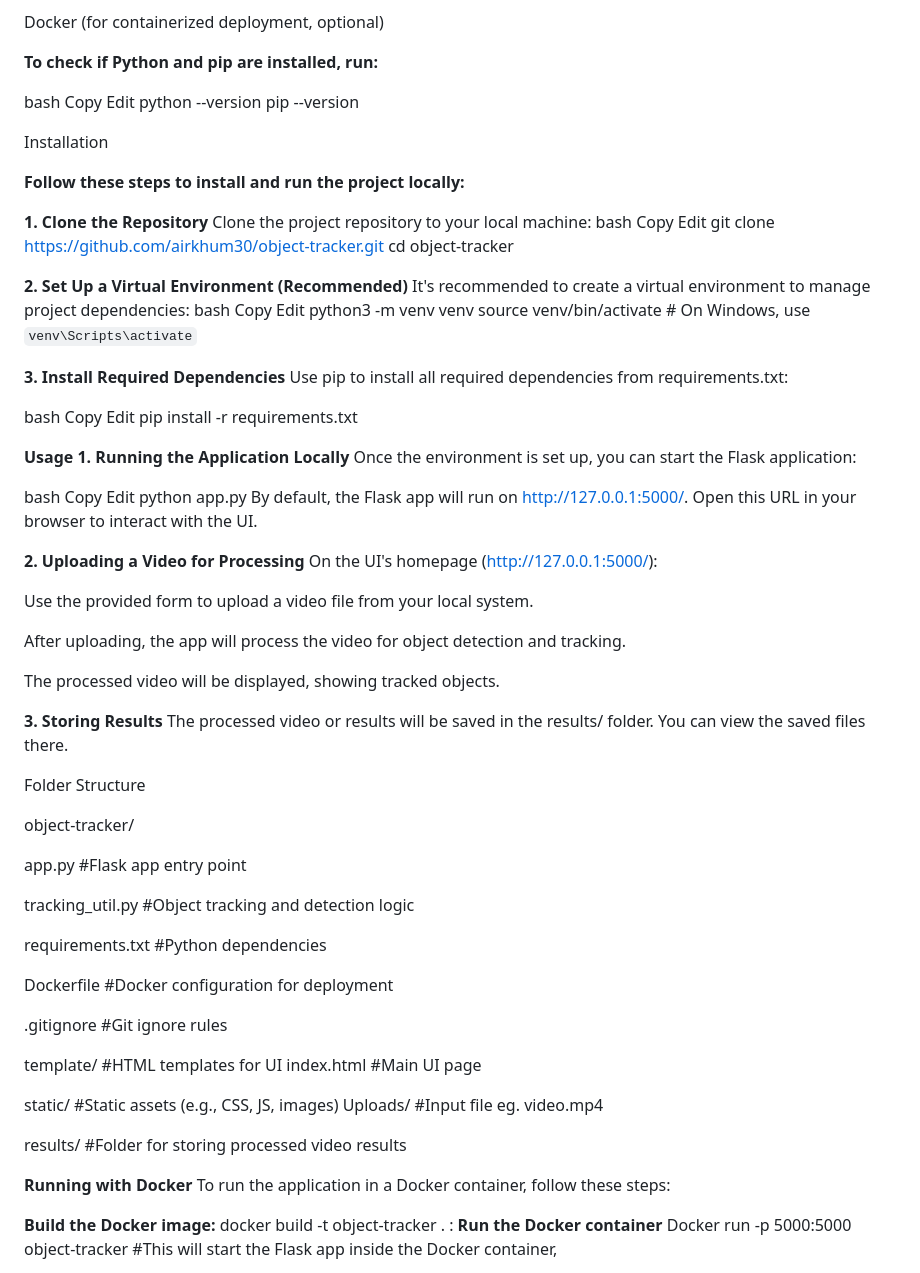
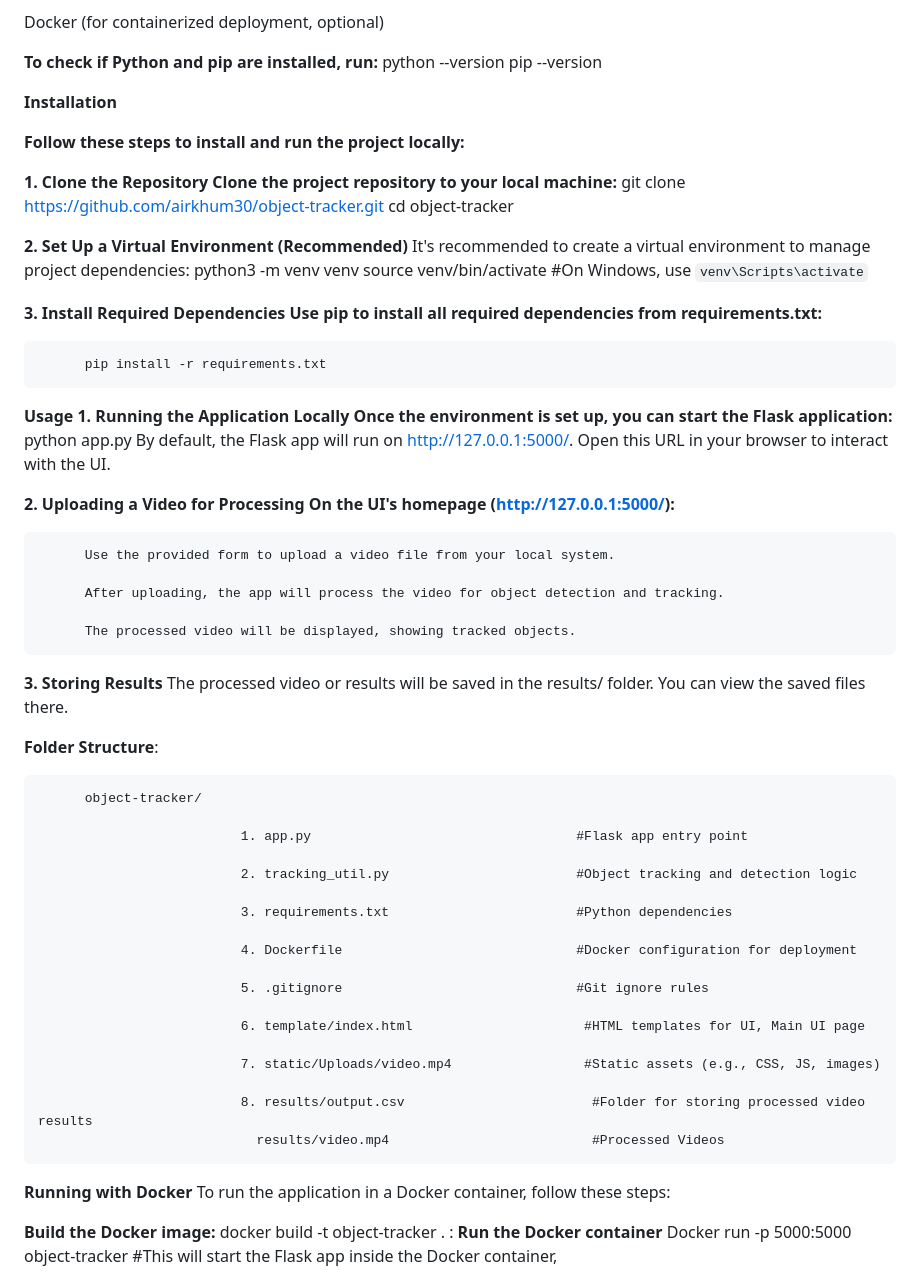
Before and after one commit to airkhum30/object-tracker, a Markdown page: README.md, the part around the change printed below. Rendered like a GitHub page.

```diff
--- a/README.md
+++ b/README.md
@@ -66,84 +64,66 @@ pip (Python's package installer)
 Docker (for containerized deployment, optional)
 
 **To check if Python and pip are installed, run:**
-
-bash
-Copy
-Edit
 python --version
 pip --version
 
-Installation
+**Installation**
 
 **Follow these steps to install and run the project locally:**
 
 **1. Clone the Repository**
-Clone the project repository to your local machine:
-bash
-Copy
-Edit
-git clone https://github.com/airkhum30/object-tracker.git
-cd object-tracker
+**Clone the project repository to your local machine:**
+          git clone https://github.com/airkhum30/object-tracker.git
+          cd object-tracker
 
 **2. Set Up a Virtual Environment (Recommended)**
 It's recommended to create a virtual environment to manage project dependencies:
-bash
-Copy
-Edit
-python3 -m venv venv
-source venv/bin/activate  # On Windows, use `venv\Scripts\activate`
+          python3 -m venv venv
+          source venv/bin/activate  #On Windows, use `venv\Scripts\activate`
 
 **3. Install Required Dependencies**
-Use pip to install all required dependencies from requirements.txt:
+        **Use pip to install all required dependencies from requirements.txt:**
 
-bash
-Copy
-Edit
-pip install -r requirements.txt
+          pip install -r requirements.txt
 
 **Usage**
 **1. Running the Application Locally**
-Once the environment is set up, you can start the Flask application:
-
-bash
-Copy
-Edit
-python app.py
-By default, the Flask app will run on http://127.0.0.1:5000/. Open this URL in your browser to interact with the UI.
+**Once the environment is set up, you can start the Flask application:**
+          python app.py
+          By default, the Flask app will run on http://127.0.0.1:5000/. Open this URL in your browser to interact with the UI.
 
 **2. Uploading a Video for Processing**
-On the UI's homepage (http://127.0.0.1:5000/):
+      **On the UI's homepage (http://127.0.0.1:5000/):**
 
-Use the provided form to upload a video file from your local system.
+          Use the provided form to upload a video file from your local system.
 
-After uploading, the app will process the video for object detection and tracking.
+          After uploading, the app will process the video for object detection and tracking.
 
-The processed video will be displayed, showing tracked objects.
+          The processed video will be displayed, showing tracked objects.
 
 **3. Storing Results**
-The processed video or results will be saved in the results/ folder. You can view the saved files there.
+          The processed video or results will be saved in the results/ folder. You can view the saved files there.
 
-Folder Structure
+**Folder Structure**:
 
-object-tracker/
+          object-tracker/
 
-  app.py              #Flask app entry point
+                              1. app.py                                  #Flask app entry point
 
-  tracking_util.py    #Object tracking and detection logic
+                              2. tracking_util.py                        #Object tracking and detection logic
 
-  requirements.txt    #Python dependencies
+                              3. requirements.txt                        #Python dependencies
 
-Dockerfile            #Docker configuration for deployment
+                              4. Dockerfile                              #Docker configuration for deployment
 
-.gitignore            #Git ignore rules
+                              5. .gitignore                              #Git ignore rules
 
-template/             #HTML templates for UI
-    index.html        #Main UI page
+                              6. template/index.html                      #HTML templates for UI, Main UI page
 
-static/               #Static assets (e.g., CSS, JS, images)
-  Uploads/            #Input file eg. video.mp4
+                              7. static/Uploads/video.mp4                 #Static assets (e.g., CSS, JS, images)
 
-results/              #Folder for storing processed video results
+                              8. results/output.csv                        #Folder for storing processed video results
+                                results/video.mp4                          #Processed Videos
 
 
 
```
Also changed, not shown: other parts of README.md (+10 -12 lines).
